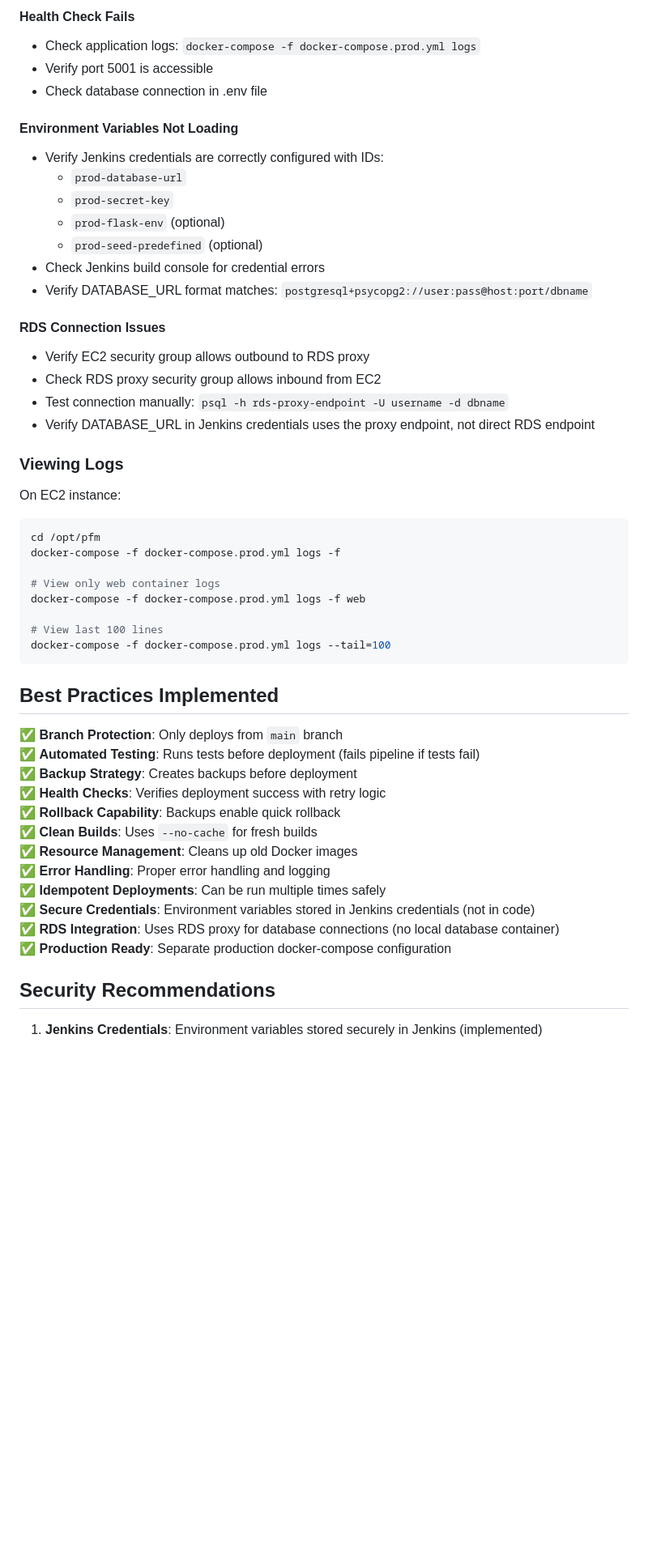
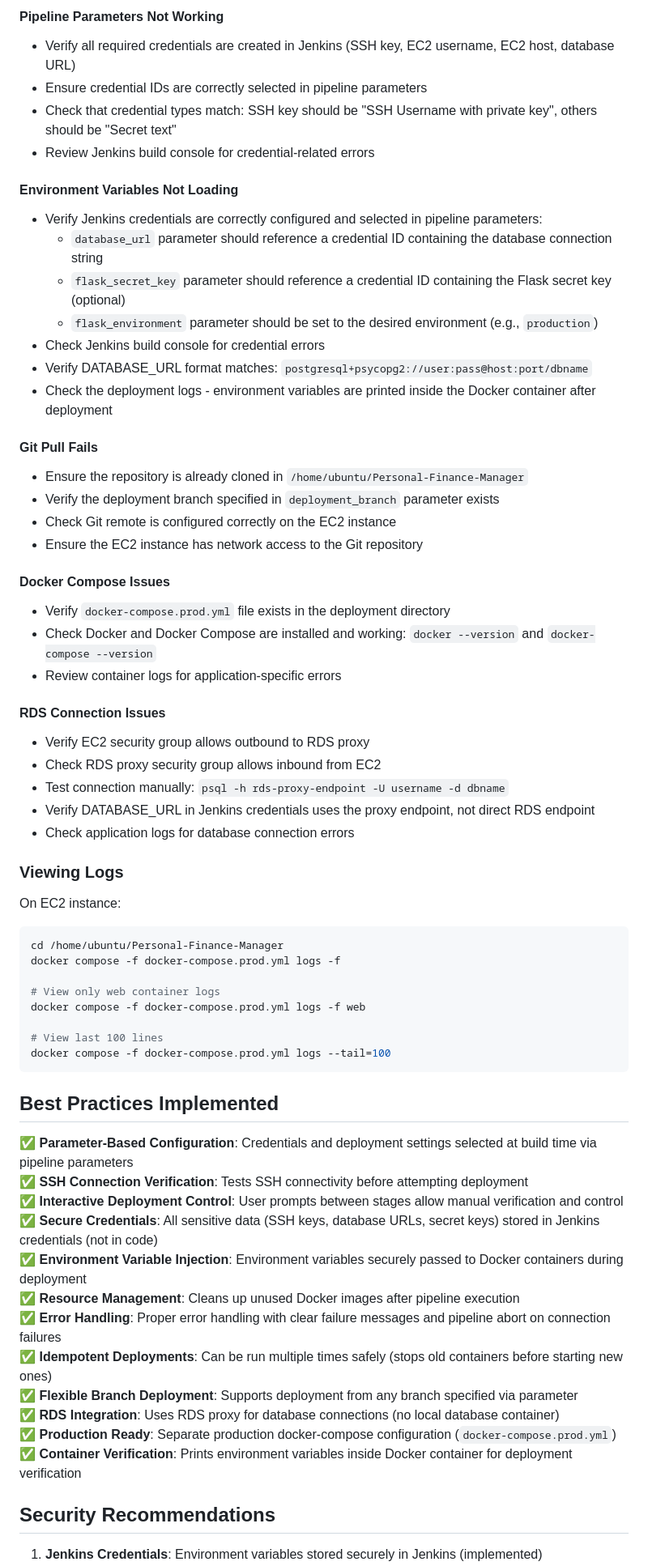
Before and after one commit to EzequielAndreus/Personal-Finance-Manager, a Markdown page: JENKINS_DEPLOYMENT.md, the part around the change printed below. Shown: that part at 81% size. Drawn GitHub-style; blank space fills up the shorter version.

````diff
--- a/JENKINS_DEPLOYMENT.md
+++ b/JENKINS_DEPLOYMENT.md
@@ -180,52 +186,65 @@ The application is deployed to `/opt/pfm` on the EC2 instance.
 
-#### Health Check Fails
-- Check application logs: `docker-compose -f docker-compose.prod.yml logs`
-- Verify port 5001 is accessible
-- Check database connection in .env file
+#### Pipeline Parameters Not Working
+- Verify all required credentials are created in Jenkins (SSH key, EC2 username, EC2 host, database URL)
+- Ensure credential IDs are correctly selected in pipeline parameters
+- Check that credential types match: SSH key should be "SSH Username with private key", others should be "Secret text"
+- Review Jenkins build console for credential-related errors
 
 #### Environment Variables Not Loading
-- Verify Jenkins credentials are correctly configured with IDs:
-  - `prod-database-url`
-  - `prod-secret-key`
-  - `prod-flask-env` (optional)
-  - `prod-seed-predefined` (optional)
+- Verify Jenkins credentials are correctly configured and selected in pipeline parameters:
+  - `database_url` parameter should reference a credential ID containing the database connection string
+  - `flask_secret_key` parameter should reference a credential ID containing the Flask secret key (optional)
+  - `flask_environment` parameter should be set to the desired environment (e.g., `production`)
 - Check Jenkins build console for credential errors
 - Verify DATABASE_URL format matches: `postgresql+psycopg2://user:pass@host:port/dbname`
+- Check the deployment logs - environment variables are printed inside the Docker container after deployment
+
+#### Git Pull Fails
+- Ensure the repository is already cloned in `/home/ubuntu/Personal-Finance-Manager`
+- Verify the deployment branch specified in `deployment_branch` parameter exists
+- Check Git remote is configured correctly on the EC2 instance
+- Ensure the EC2 instance has network access to the Git repository
+
+#### Docker Compose Issues
+- Verify `docker-compose.prod.yml` file exists in the deployment directory
+- Check Docker and Docker Compose are installed and working: `docker --version` and `docker-compose --version`
+- Review container logs for application-specific errors
 
 #### RDS Connection Issues
 - Verify EC2 security group allows outbound to RDS proxy
 - Check RDS proxy security group allows inbound from EC2
 - Test connection manually: `psql -h rds-proxy-endpoint -U username -d dbname`
 - Verify DATABASE_URL in Jenkins credentials uses the proxy endpoint, not direct RDS endpoint
+- Check application logs for database connection errors
 
 ### Viewing Logs
 
 On EC2 instance:
 ```bash
-cd /opt/pfm
-docker-compose -f docker-compose.prod.yml logs -f
+cd /home/ubuntu/Personal-Finance-Manager
+docker compose -f docker-compose.prod.yml logs -f
 
 # View only web container logs
-docker-compose -f docker-compose.prod.yml logs -f web
+docker compose -f docker-compose.prod.yml logs -f web
 
 # View last 100 lines
-docker-compose -f docker-compose.prod.yml logs --tail=100
+docker compose -f docker-compose.prod.yml logs --tail=100
 ```
 
 ## Best Practices Implemented
 
-✅ **Branch Protection**: Only deploys from `main` branch
-✅ **Automated Testing**: Runs tests before deployment (fails pipeline if tests fail)
-✅ **Backup Strategy**: Creates backups before deployment
-✅ **Health Checks**: Verifies deployment success with retry logic
-✅ **Rollback Capability**: Backups enable quick rollback
-✅ **Clean Builds**: Uses `--no-cache` for fresh builds
-✅ **Resource Management**: Cleans up old Docker images
-✅ **Error Handling**: Proper error handling and logging
-✅ **Idempotent Deployments**: Can be run multiple times safely
-✅ **Secure Credentials**: Environment variables stored in Jenkins credentials (not in code)
+✅ **Parameter-Based Configuration**: Credentials and deployment settings selected at build time via pipeline parameters
+✅ **SSH Connection Verification**: Tests SSH connectivity before attempting deployment
+✅ **Interactive Deployment Control**: User prompts between stages allow manual verification and control
+✅ **Secure Credentials**: All sensitive data (SSH keys, database URLs, secret keys) stored in Jenkins credentials (not in code)
+✅ **Environment Variable Injection**: Environment variables securely passed to Docker containers during deployment
+✅ **Resource Management**: Cleans up unused Docker images after pipeline execution
+✅ **Error Handling**: Proper error handling with clear failure messages and pipeline abort on connection failures
+✅ **Idempotent Deployments**: Can be run multiple times safely (stops old containers before starting new ones)
+✅ **Flexible Branch Deployment**: Supports deployment from any branch specified via parameter
 ✅ **RDS Integration**: Uses RDS proxy for database connections (no local database container)
-✅ **Production Ready**: Separate production docker-compose configuration
+✅ **Production Ready**: Separate production docker-compose configuration (`docker-compose.prod.yml`)
+✅ **Container Verification**: Prints environment variables inside Docker container for deployment verification
 
 ## Security Recommendations
 
````
Also changed, not shown: other parts of JENKINS_DEPLOYMENT.md (+121 -83 lines).
